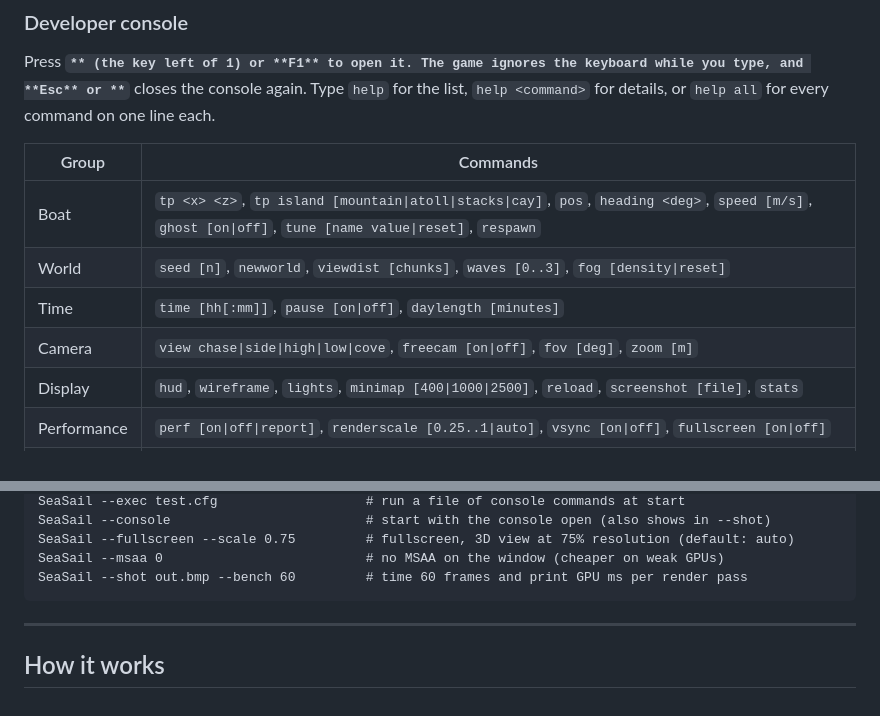
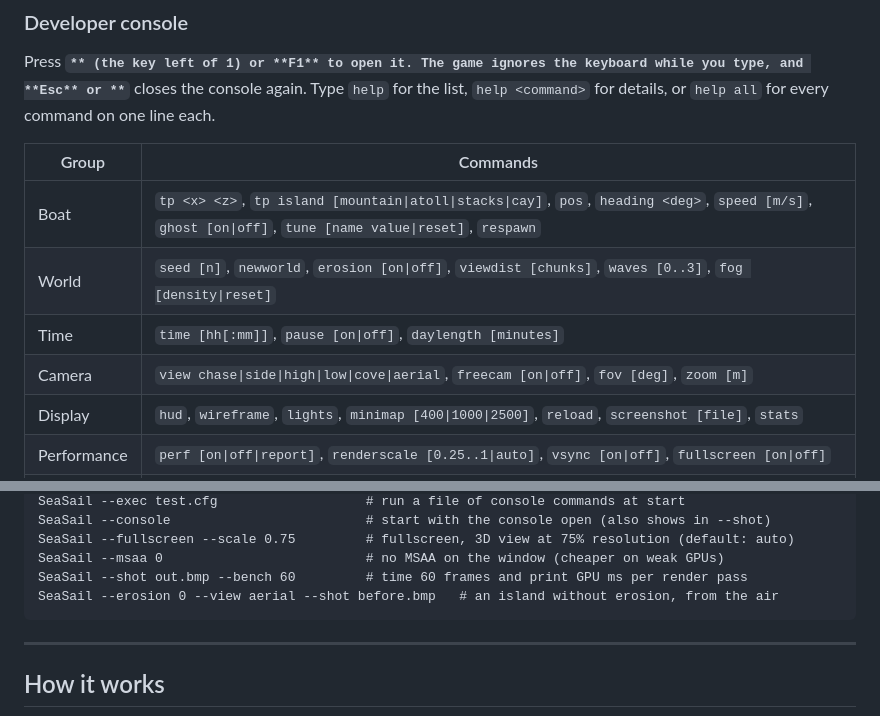
Before and after one commit to Nimesh2099/SeaSail, a Markdown page: README.md, 2 parts joined by grey strips. GitHub-like rendering.

````diff
--- a/README.md
+++ b/README.md
@@ -73,9 +73,9 @@ Press **`** (the key left of 1) or **F1** to open it. The game ignores the keybo
 | Group | Commands |
 | --- | --- |
 | Boat | `tp <x> <z>`, `tp island [mountain\|atoll\|stacks\|cay]`, `pos`, `heading <deg>`, `speed [m/s]`, `ghost [on\|off]`, `tune [name value\|reset]`, `respawn` |
-| World | `seed [n]`, `newworld`, `viewdist [chunks]`, `waves [0..3]`, `fog [density\|reset]` |
+| World | `seed [n]`, `newworld`, `erosion [on\|off]`, `viewdist [chunks]`, `waves [0..3]`, `fog [density\|reset]` |
 | Time | `time [hh[:mm]]`, `pause [on\|off]`, `daylength [minutes]` |
-| Camera | `view chase\|side\|high\|low\|cove`, `freecam [on\|off]`, `fov [deg]`, `zoom [m]` |
+| Camera | `view chase\|side\|high\|low\|cove\|aerial`, `freecam [on\|off]`, `fov [deg]`, `zoom [m]` |
 | Display | `hud`, `wireframe`, `lights`, `minimap [400\|1000\|2500]`, `reload`, `screenshot [file]`, `stats` |
 | Performance | `perf [on\|off\|report]`, `renderscale [0.25..1\|auto]`, `vsync [on\|off]`, `fullscreen [on\|off]` |
 | General | `help`, `clear`, `echo`, `exec <file>`, `quit` |
@@ -111,6 +111,7 @@ SeaSail --console                         # start with the console open (also sh
 SeaSail --fullscreen --scale 0.75         # fullscreen, 3D view at 75% resolution (default: auto)
 SeaSail --msaa 0                          # no MSAA on the window (cheaper on weak GPUs)
 SeaSail --shot out.bmp --bench 60         # time 60 frames and print GPU ms per render pass
+SeaSail --erosion 0 --view aerial --shot before.bmp   # an island without erosion, from the air
 ```
 
 ---
````
Also changed, not shown: other parts of README.md (+24 -1 lines), docs/erosion_after.jpg (added), docs/erosion_before.jpg (added), 6 other files.
